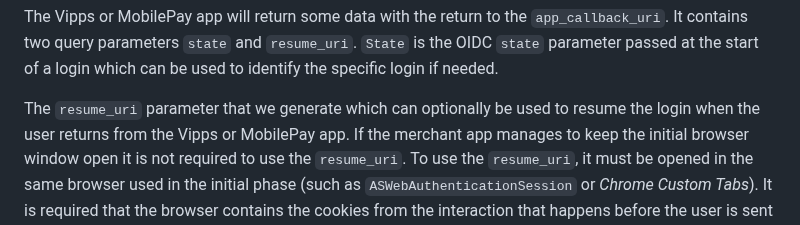
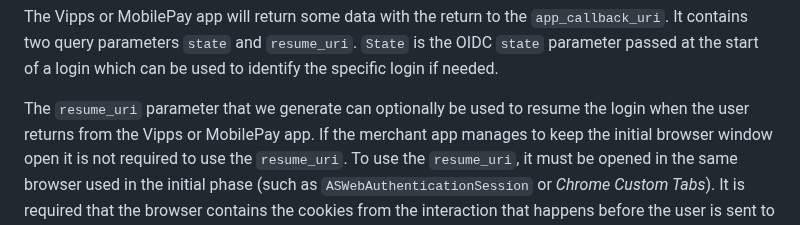
Before and after one commit to vippsas/vipps-login-api, a Markdown page: api-guide/app-integration.md, the part around the change. Rendered like a GitHub page.

Commit message:
Update api-guide/app-integration.md
Co-authored-by: tinolazreg <73827441+tinolazreg@users.noreply.github.com>

```diff
--- a/api-guide/app-integration.md
+++ b/api-guide/app-integration.md
@@ -59,7 +59,7 @@ The Vipps or MobilePay app will return some data with the return to the `app_cal
 It contains two query parameters `state` and `resume_uri`.
 `State` is the OIDC `state` parameter passed at the start of a login which can be used to identify the specific login if needed.
 
-The `resume_uri` parameter that we generate which
+The `resume_uri` parameter that we generate
 can optionally be used to resume the login when the user returns from the Vipps or MobilePay app.
 If the merchant app manages to keep the initial browser window open it is not required to use the `resume_uri`.
 To use the `resume_uri`, it must be opened in the same browser used in the initial phase
```
